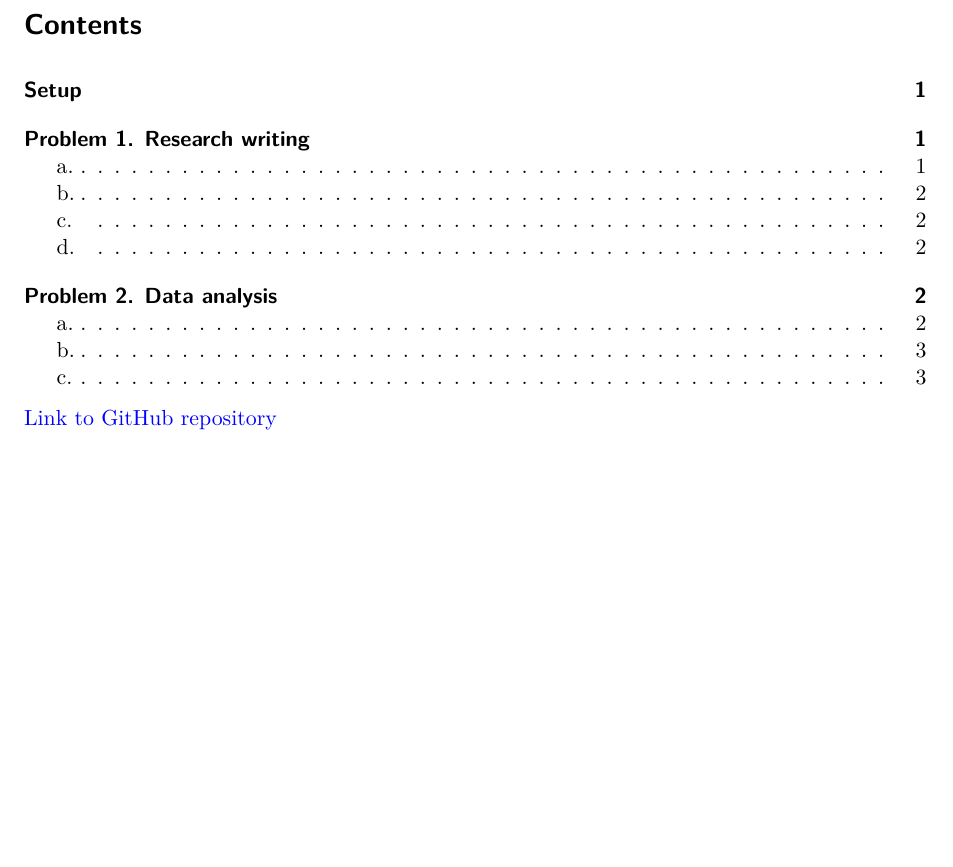
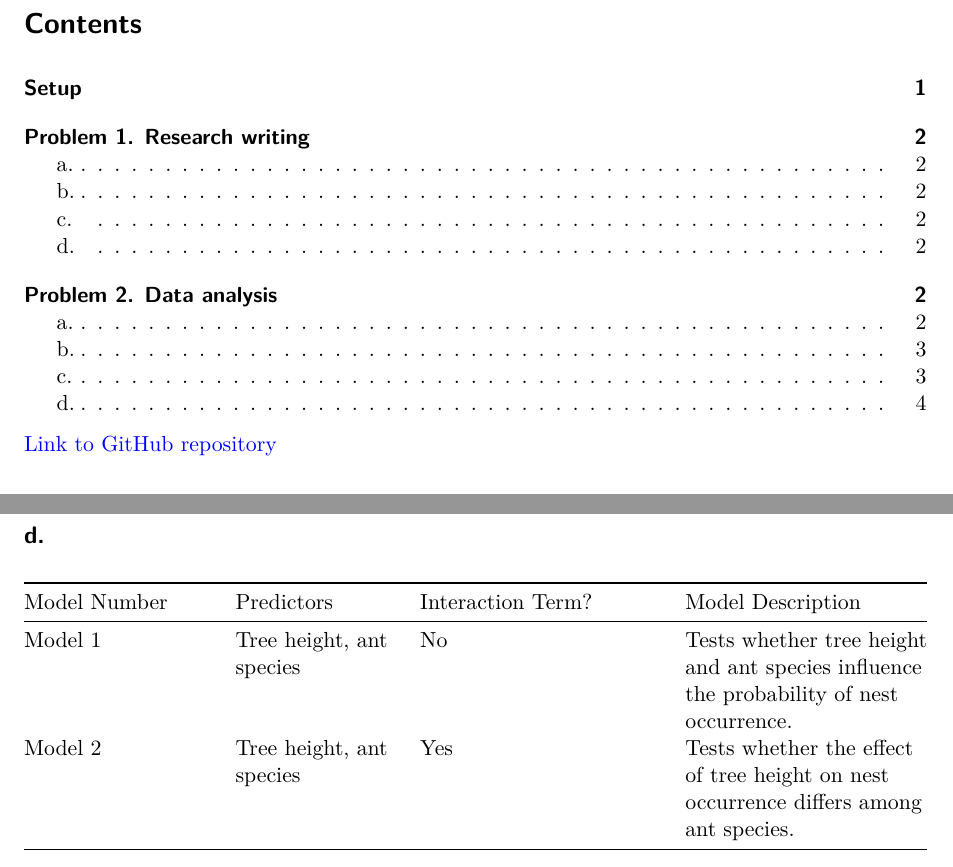
Before and after one commit to elenadonelson/ENVS-193DS_spring-2026_final, a Quarto document (code/ENVS 193DS Final.qmd): part of page 1 of 3 before the commit and two parts of pages 1 and 4 of 4 after it, the two joined at a grey line, cut so that both start at the same text, the shorter picture padded with empty space. Rendered offline with R 4.5, knitr and Pandoc in place of Quarto, then LaTeX, with nearby package versions; some code elsewhere in the file could not run offline.

Commit message:
Added model comparison table for Problem 2d

```diff
--- a/code/ENVS 193DS Final.qmd
+++ b/code/ENVS 193DS Final.qmd
@@ -98,3 +98,10 @@ In this data set, a value of 1 indicates that a bird nest was present in the tre
 **Tree height:** Tree height is a continuous variable measured in centimeters. As tree height increases, I would expect the probability of nest occurrence to increase because taller trees may provide birds with better nesting sites and more protection from predators. I found this information in the Introduction section where the authors discuss how habitat characteristics can influence nesting behavior.
 
 **Acacia ant species:** Acacia ant species is a categorical variable with three levels: *Crematogaster sjostedti*, *Crematogaster mimosae*, and *Crematogaster nigriceps*. Different ant species may influence nest occurrence because they vary in their behavior and aggressiveness, which could make some trees more attractive or safer for nesting birds than others. I found this information in the Introduction section where the authors describe how species interactions can affect bird nesting behavior.
+
+## d.
+
+| Model Number | Predictors | Interaction Term? | Model Description |
+|--------------|------------|------------------|------------------|
+| Model 1 | Tree height, ant species | No | Tests whether tree height and ant species influence the probability of nest occurrence. |
+| Model 2 | Tree height, ant species | Yes | Tests whether the effect of tree height on nest occurrence differs among ant species.
```
